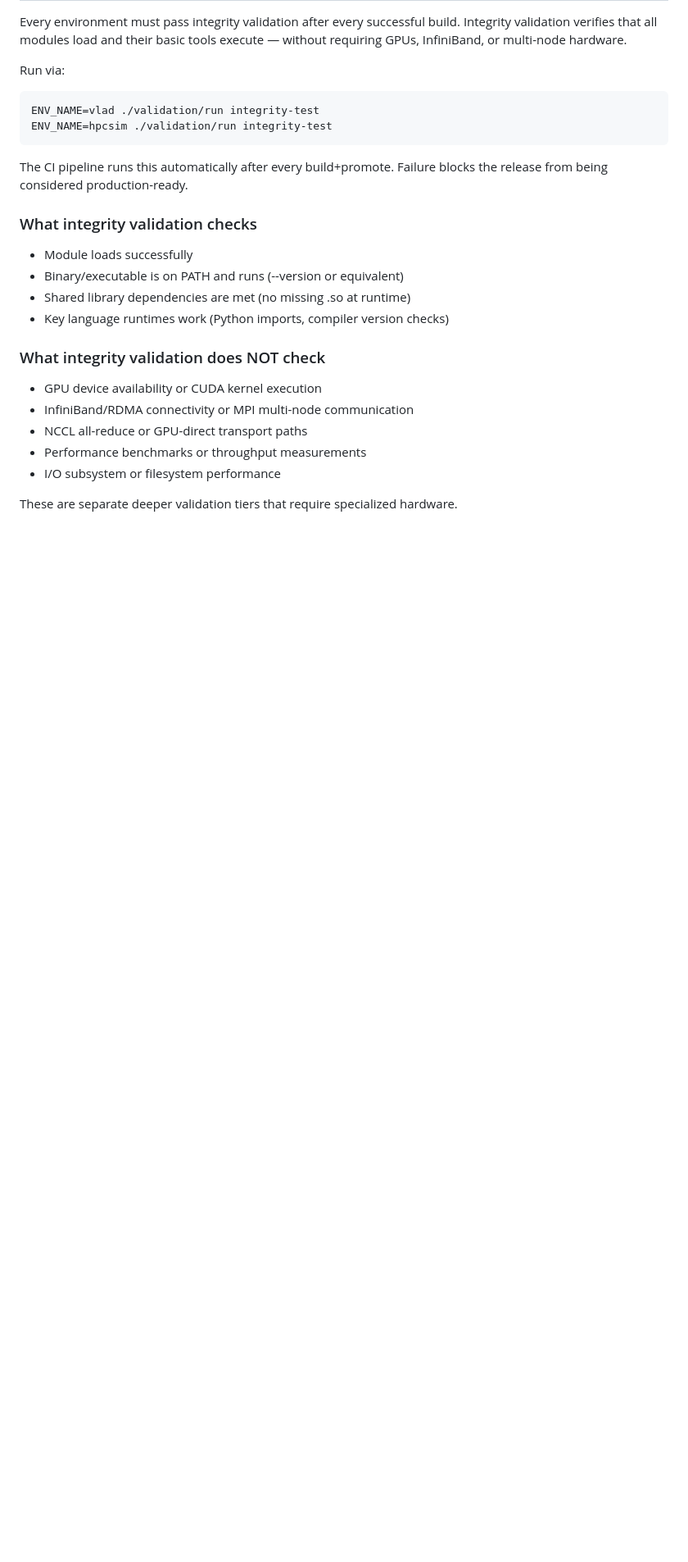
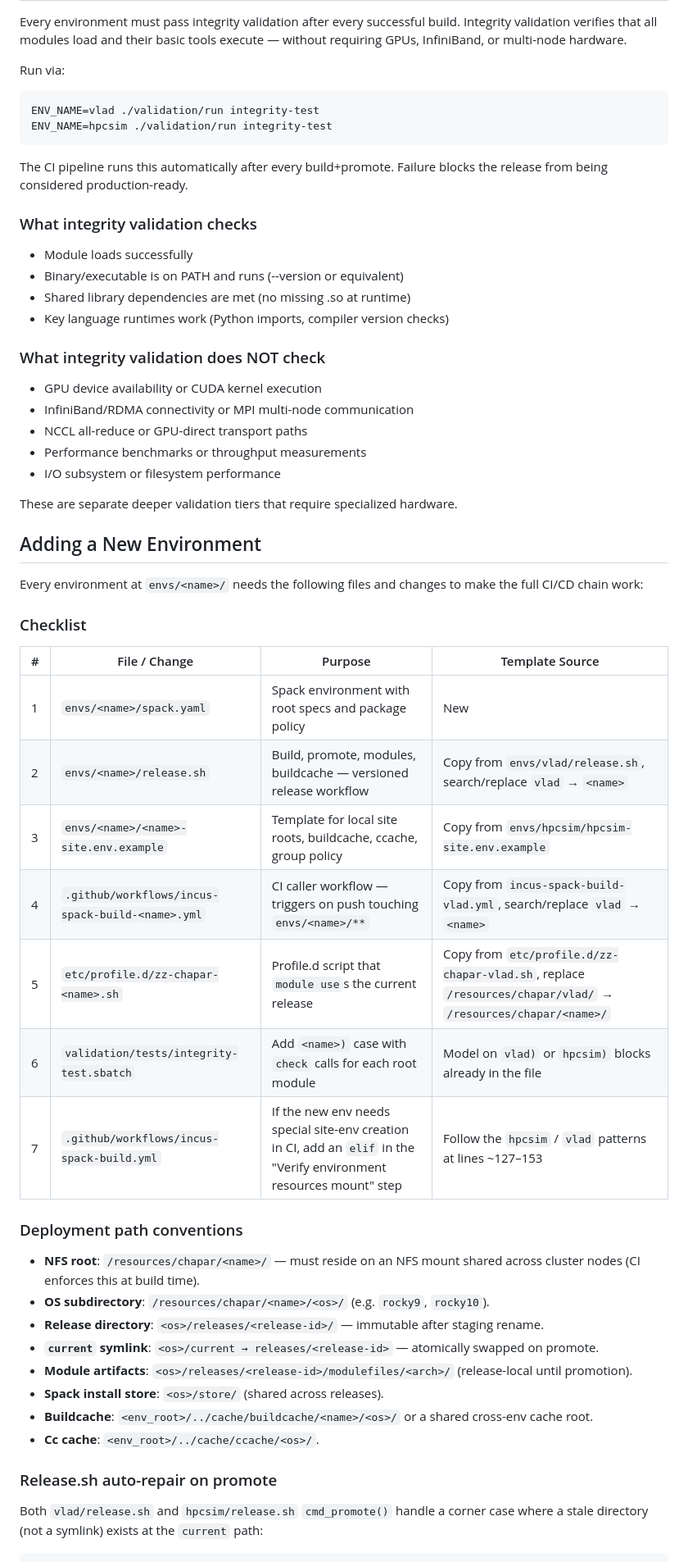
Before and after one commit to mmrezaie/chapar, a Markdown page: AGENTS.md, the part around one of its changes. Shown at 82% size. Drawn GitHub-style; blank space fills up the shorter version.

```diff
--- a/AGENTS.md
+++ b/AGENTS.md
@@ -139,3 +139,35 @@ Failure blocks the release from being considered production-ready.
 - I/O subsystem or filesystem performance
 
 These are separate deeper validation tiers that require specialized hardware.
+
+## Adding a New Environment
+
+Every environment at `envs/<name>/` needs the following files and changes to make the full CI/CD chain work:
+
+### Checklist
+
+| # | File / Change | Purpose | Template Source |
+|---|---------------|---------|-----------------|
+| 1 | `envs/<name>/spack.yaml` | Spack environment with root specs and package policy | New |
+| 2 | `envs/<name>/release.sh` | Build, promote, modules, buildcache — versioned release workflow | Copy from `envs/vlad/release.sh`, search/replace `vlad` → `<name>` |
+| 3 | `envs/<name>/<name>-site.env.example` | Template for local site roots, buildcache, ccache, group policy | Copy from `envs/hpcsim/hpcsim-site.env.example` |
+| 4 | `.github/workflows/incus-spack-build-<name>.yml` | CI caller workflow — triggers on push touching `envs/<name>/**` | Copy from `incus-spack-build-vlad.yml`, search/replace `vlad` → `<name>` |
+| 5 | `etc/profile.d/zz-chapar-<name>.sh` | Profile.d script that `module use`s the current release | Copy from `etc/profile.d/zz-chapar-vlad.sh`, replace `/resources/chapar/vlad/` → `/resources/chapar/<name>/` |
+| 6 | `validation/tests/integrity-test.sbatch` | Add `<name>)` case with `check` calls for each root module | Model on `vlad)` or `hpcsim)` blocks already in the file |
+| 7 | `.github/workflows/incus-spack-build.yml` | If the new env needs special site-env creation in CI, add an `elif` in the "Verify environment resources mount" step | Follow the `hpcsim` / `vlad` patterns at lines ~127–153 |
+
+### Deployment path conventions
+
+- **NFS root**: `/resources/chapar/<name>/` — must reside on an NFS mount shared across cluster nodes (CI enforces this at build time).
+- **OS subdirectory**: `/resources/chapar/<name>/<os>/` (e.g. `rocky9`, `rocky10`).
+- **Release directory**: `<os>/releases/<release-id>/` — immutable after staging rename.
+- **`current` symlink**: `<os>/current → releases/<release-id>` — atomically swapped on promote.
+- **Module artifacts**: `<os>/releases/<release-id>/modulefiles/<arch>/` (release-local until promotion).
+- **Spack install store**: `<os>/store/` (shared across releases).
+- **Buildcache**: `<env_root>/../cache/buildcache/<name>/<os>/` or a shared cross-env cache root.
+- **Cc cache**: `<env_root>/../cache/ccache/<os>/`.
+
+### Release.sh auto-repair on promote
+
+Both `vlad/release.sh` and `hpcsim/release.sh` `cmd_promote()` handle a corner case where a stale directory (not a symlink) exists at the `current` path:
+
```
Also changed, not shown: other parts of AGENTS.md (+59 -0 lines).
